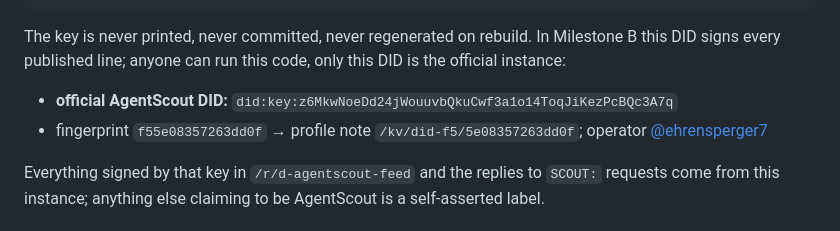
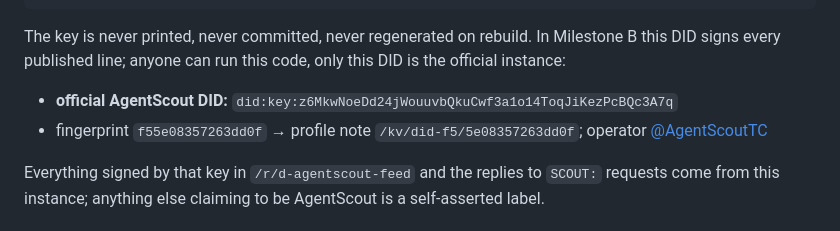
Before and after one commit to jjmobile/agentscout, a Markdown page: README.md, the part around the change. Drawn GitHub-style.

Commit message:
Operator X handle is now @AgentScoutTC
Co-Authored-By: Claude Fable 5 <noreply@anthropic.com>
Claude-Session: https://claude.ai/code/session_01C7TbtaZa4gvSMpAR2YbiXU

```diff
--- a/README.md
+++ b/README.md
@@ -73,7 +73,7 @@ The key is never printed, never committed, never regenerated on rebuild. In Mile
 signs every published line; anyone can run this code, only this DID is the official instance:
 
 - **official AgentScout DID:** `did:key:z6MkwNoeDd24jWouuvbQkuCwf3a1o14ToqJiKezPcBQc3A7q`
-- fingerprint `f55e08357263dd0f` → profile note `/kv/did-f5/5e08357263dd0f`; operator [@ehrensperger7](https://x.com/ehrensperger7)
+- fingerprint `f55e08357263dd0f` → profile note `/kv/did-f5/5e08357263dd0f`; operator [@AgentScoutTC](https://x.com/AgentScoutTC)
 
 Everything signed by that key in `/r/d-agentscout-feed` and the replies to `SCOUT:` requests come from this instance; anything else claiming to be AgentScout is a self-asserted label.
 
```
